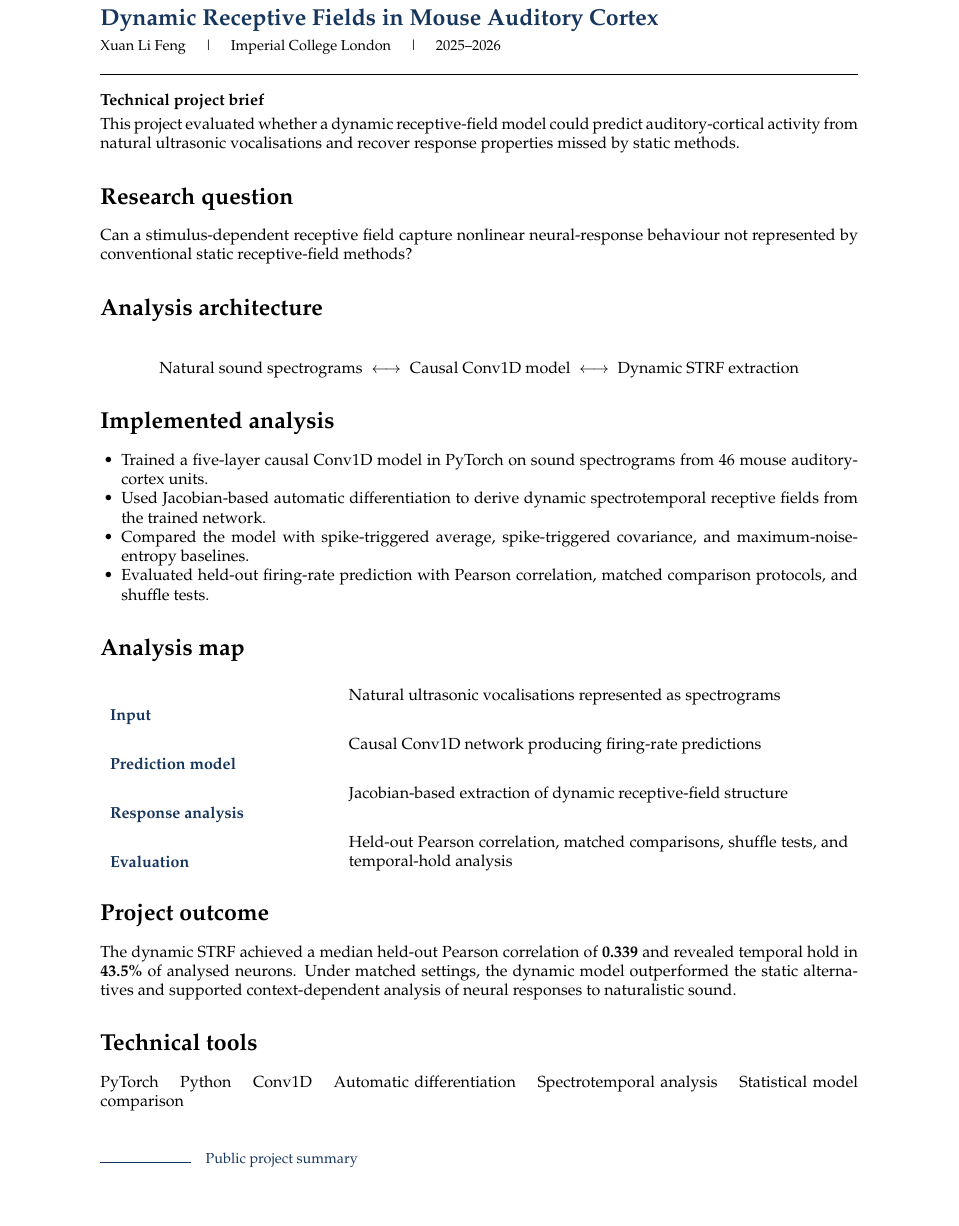
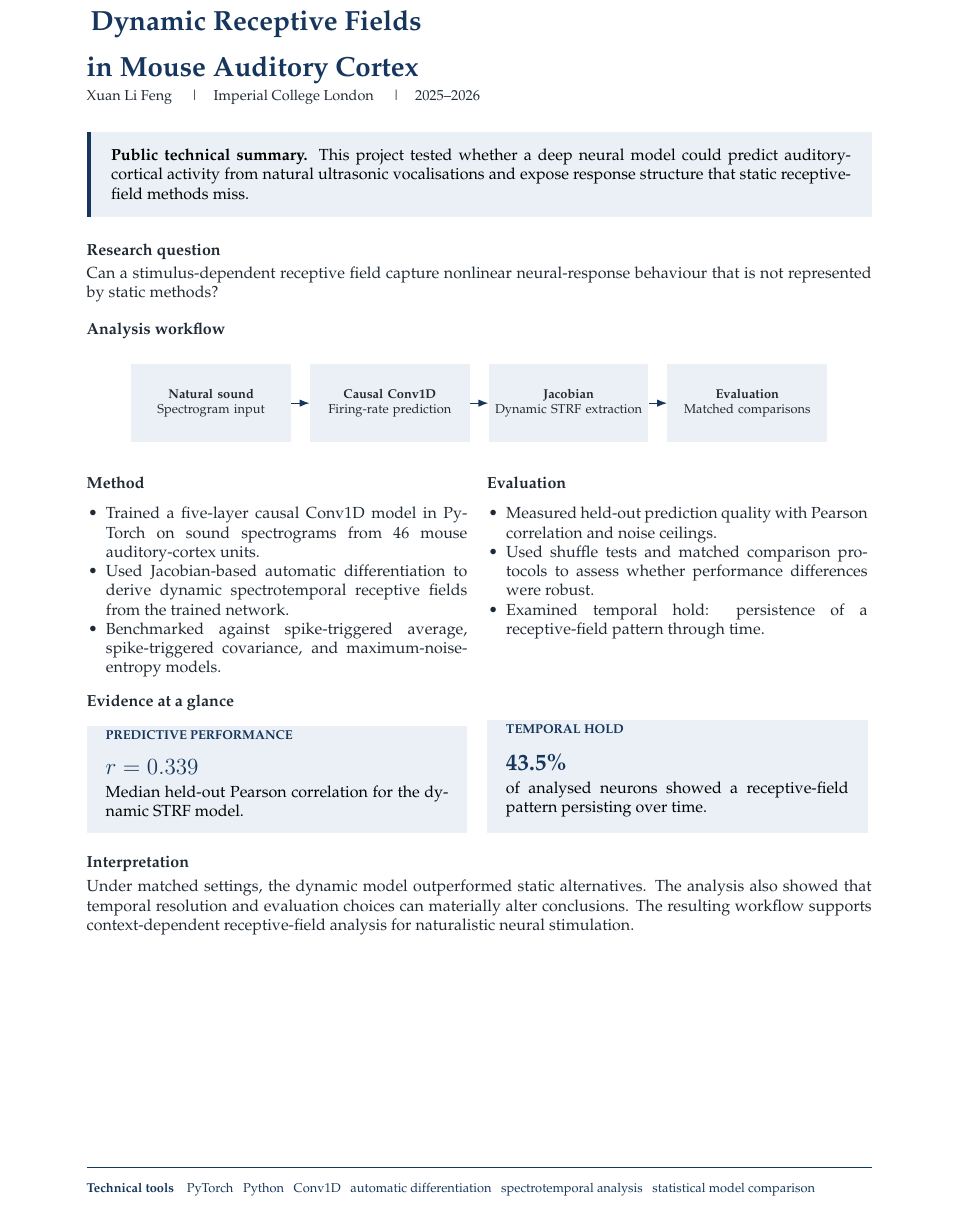
Before and after one commit to xuan-lifeng/xuan-lifeng.github.io, a LaTeX document (reports/neural_receptive_fields_brief.tex): part of page 1 of 3, cut so that both start at the same text. Compiled offline with pdfLaTeX.

Commit message:
Update neural report layout and figures

```diff
--- a/reports/neural_receptive_fields_brief.tex
+++ b/reports/neural_receptive_fields_brief.tex
@@ -14,36 +20,70 @@
 \begin{document}
-{\Large\bfseries\color{navy} Dynamic Receptive Fields in Mouse Auditory Cortex}\par\vspace{4pt}
-{\small Xuan Li Feng \quad | \quad Imperial College London \quad | \quad 2025--2026}\par\vspace{12pt}
-\hrule\vspace{12pt}
-\textbf{Technical project brief}\par
+\color{ink}
+\begin{tikzpicture}[remember picture,overlay]
+\fill[navy] (current page.north west) rectangle ([yshift=-7mm]current page.north east);
+\end{tikzpicture}
+\vspace*{4mm}
+{\LARGE\bfseries\color{navy} Dynamic Receptive Fields\\[-1pt] in Mouse Auditory Cortex}\par
 \vspace{3pt}
-This project evaluated whether a dynamic receptive-field model could predict auditory-cortical activity from natural ultrasonic vocalisations and recover response properties missed by static methods.
-\section*{Research question}
-Can a stimulus-dependent receptive field capture nonlinear neural-response behaviour not represented by conventional static receptive-field methods?
-\section*{Analysis architecture}
-\[
-\mbox{Natural sound spectrograms} \;\longleftrightarrow\; \mbox{Causal Conv1D model} \;\longleftrightarrow\; \mbox{Dynamic STRF extraction}
-\]
-\section*{Implemented analysis}
+{\small Xuan Li Feng \quad\textbar\quad Imperial College London \quad\textbar\quad 2025--2026}\par
+\vspace{10pt}
+\begin{summarybox}
+\textbf{Public technical summary.} This project tested whether a deep neural model could predict auditory-cortical activity from natural ultrasonic vocalisations and expose response structure that static receptive-field methods miss.
+\end{summarybox}
+\vspace{10pt}
+\textbf{Research question}\par
+\vspace{2pt}
+Can a stimulus-dependent receptive field capture nonlinear neural-response behaviour that is not represented by static methods?
+\vspace{11pt}
+
+\textbf{Analysis workflow}\par\vspace{5pt}
+\begin{center}
+\begin{tikzpicture}[node distance=4mm and 4mm, every node/.style={align=center,font=\footnotesize}, flow/.style={-Latex,draw=navy,line width=.7pt}]
+\node[fill=bluegrey,text width=.19\linewidth,minimum height=17mm] (a) {\textbf{Natural sound}\\Spectrogram input};
+\node[fill=bluegrey,text width=.19\linewidth,minimum height=17mm,right=of a] (b) {\textbf{Causal Conv1D}\\Firing-rate prediction};
+\node[fill=bluegrey,text width=.19\linewidth,minimum height=17mm,right=of b] (c) {\textbf{Jacobian}\\Dynamic STRF extraction};
+\node[fill=bluegrey,text width=.19\linewidth,minimum height=17mm,right=of c] (d) {\textbf{Evaluation}\\Matched comparisons};
+\draw[flow] (a) -- (b); \draw[flow] (b) -- (c); \draw[flow] (c) -- (d);
+\end{tikzpicture}
+\end{center}
+\vspace{7pt}
+
+\begin{minipage}[t]{0.485\linewidth}
+\textbf{Method}\par\vspace{3pt}
 \begin{itemize}
 \item Trained a five-layer causal Conv1D model in PyTorch on sound spectrograms from 46 mouse auditory-cortex units.
 \item Used Jacobian-based automatic differentiation to derive dynamic spectrotemporal receptive fields from the trained network.
-\item Compared the model with spike-triggered average, spike-triggered covariance, and maximum-noise-entropy baselines.
-\item Evaluated held-out firing-rate prediction with Pearson correlation, matched comparison protocols, and shuffle tests.
+\item Benchmarked against spike-triggered average, spike-triggered covariance, and maximum-noise-entropy models.
 \end{itemize}
-\section*{Analysis map}
-\renewcommand{\arraystretch}{1.5}
-\begin{tabularx}{\linewidth}{>{\bfseries\color{navy}}p{0.29\linewidth}X}
-Input & Natural ultrasonic vocalisations represented as spectrograms \\
-Prediction model & Causal Conv1D network producing firing-rate predictions \\
-Response analysis & Jacobian-based extraction of dynamic receptive-field structure \\
-Evaluation & Held-out Pearson correlation, matched comparisons, shuffle tests, and temporal-hold analysis \\
-\end{tabularx}
-\section*{Project outcome}
-The dynamic STRF achieved a median held-out Pearson correlation of \textbf{0.339} and revealed temporal hold in \textbf{43.5\%} of analysed neurons. Under matched settings, the dynamic model outperformed the static alternatives and supported context-dependent analysis of neural responses to naturalistic sound.
-\section*{Technical tools}
-PyTorch \quad Python \quad Conv1D \quad Automatic differentiation \quad Spectrotemporal analysis \quad Statistical model comparison
+\end{minipage}\hfill
+\begin{minipage}[t]{0.485\linewidth}
+\textbf{Evaluation}\par\vspace{3pt}
+\begin{itemize}
+\item Measured held-out prediction quality with Pearson correlation and noise ceilings.
+\item Used shuffle tests and matched comparison protocols to assess whether performance differences were robust.
+\item Examined temporal hold: persistence of a receptive-field pattern through time.
+\end{itemize}
+\end{minipage}
+\vspace{10pt}
+
+\textbf{Evidence at a glance}\par\vspace{5pt}
+\begin{minipage}[t]{0.485\linewidth}
+\begin{metricbox}{PREDICTIVE PERFORMANCE}
+{\Large\bfseries\color{navy} $r = 0.339$}\par\vspace{2pt}
+Median held-out Pearson correlation for the dynamic STRF model.
+\end{metricbox}
+\end{minipage}\hfill
+\begin{minipage}[t]{0.485\linewidth}
+\begin{metricbox}{TEMPORAL HOLD}
+{\Large\bfseries\color{navy} 43.5\%}\par\vspace{2pt}
+of analysed neurons showed a receptive-field pattern persisting over time.
+\end{metricbox}
+\end{minipage}
+\vspace{10pt}
+
+\textbf{Interpretation}\par\vspace{3pt}
+Under matched settings, the dynamic model outperformed static alternatives. The analysis also showed that temporal resolution and evaluation choices can materially alter conclusions. The resulting workflow supports context-dependent receptive-field analysis for naturalistic neural stimulation.
 \vfill
-{\small\color{navy}\rule{0.12\linewidth}{0.5pt}\quad Public project summary}
-
+\color{navy}\rule{\linewidth}{0.35pt}\par\vspace{4pt}
+{\footnotesize\textbf{Technical tools}\quad PyTorch \enspace Python \enspace Conv1D \enspace automatic differentiation \enspace spectrotemporal analysis \enspace statistical model comparison}
 \newpage
```
Also changed, not shown: reports/neural_receptive_fields_brief.tex (42 more changed lines).
